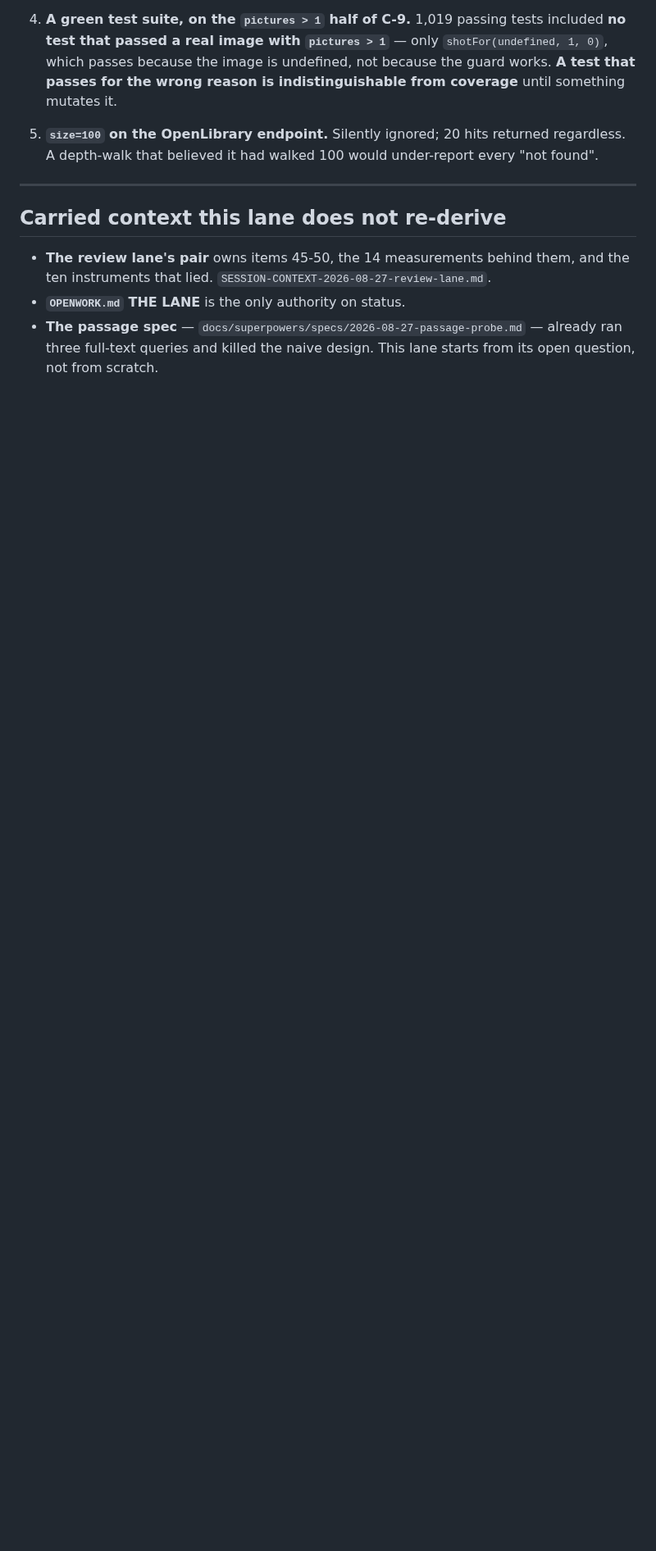
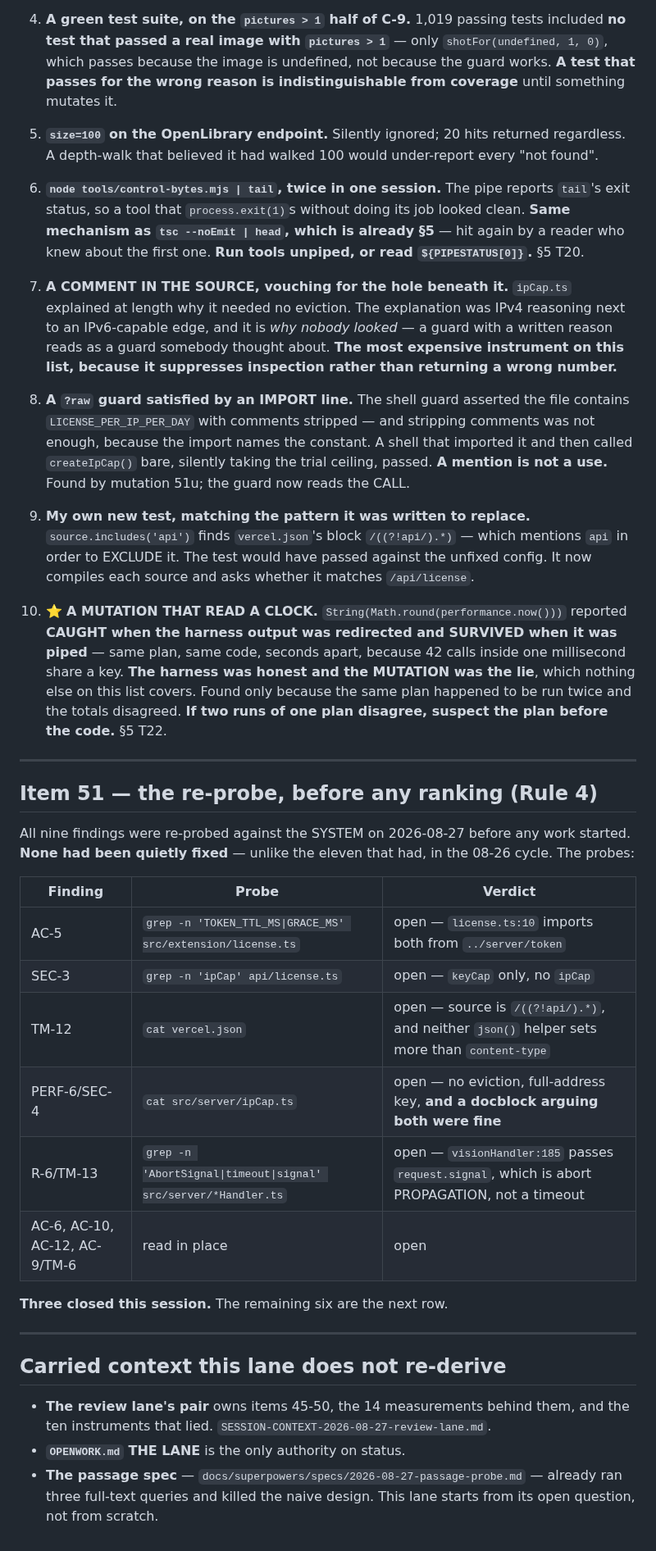
Before and after one commit to MaximoCorrea1/buki, a Markdown page: docs/SESSION-CONTEXT-2026-08-27-covers-passages.md, the part around the change. Shown at 82% size. Rendered like a GitHub page; blank space fills up the shorter version.

Commit message:
docs: the two ledgers catch up with item 51's first three, and the five instruments that lied
Appends only - no claim in either file changes.

SESSION-TODO gains rows D1, D2, E0-E4 and F1. E0 is the one that matters as a
ROW rather than as a result: Rule 4 says re-probe before ranking, and all nine of
item 51's findings were probed against the system before any work started. None had
been quietly fixed, which is itself the finding - the 08-26 cycle found ELEVEN
inherited items already done, so "still open" is a measurement here, not an
assumption.

SESSION-CONTEXT gains five more instruments that lied, and the list is now ten. Two
are worth the reading:

  A COMMENT VOUCHING FOR THE HOLE BENEATH IT. ipCap.ts explained at length why it
  needed no eviction, and the explanation was IPv4 reasoning beside an IPv6-capable
  edge. It is the most expensive instrument on the list because it suppresses
  inspection rather than returning a wrong number - a guard with a written reason
  reads as a guard somebody thought about.

  A MUTATION THAT READ A CLOCK, which flipped verdict between a pipe and a redirect.
  The harness was honest and the mutation was the lie. Nothing else on the list
  covers that direction.

Plus the item 51 re-probe table, with the command that settled each of the nine.

1042 tests / 77 files, tsc 0, build 0, sweep 0, LANE == BODY, 17 open.

Co-Authored-By: Claude Opus 5 (1M context) <noreply@anthropic.com>

```diff
--- a/docs/SESSION-CONTEXT-2026-08-27-covers-passages.md
+++ b/docs/SESSION-CONTEXT-2026-08-27-covers-passages.md
@@ -142,6 +142,53 @@ instruments)*
 5. **`size=100` on the OpenLibrary endpoint.** Silently ignored; 20 hits returned regardless.
    A depth-walk that believed it had walked 100 would under-report every "not found".
 
+6. **`node tools/control-bytes.mjs | tail`, twice in one session.** The pipe reports `tail`'s
+   exit status, so a tool that `process.exit(1)`s without doing its job looked clean. **Same
+   mechanism as `tsc --noEmit | head`, which is already §5** — hit again by a reader who knew
+   about the first one. **Run tools unpiped, or read `${PIPESTATUS[0]}`.** §5 T20.
+
+7. **A COMMENT IN THE SOURCE, vouching for the hole beneath it.** `ipCap.ts` explained at
+   length why it needed no eviction. The explanation was IPv4 reasoning next to an
+   IPv6-capable edge, and it is *why nobody looked* — a guard with a written reason reads as
+   a guard somebody thought about. **The most expensive instrument on this list, because it
+   suppresses inspection rather than returning a wrong number.**
+
+8. **A `?raw` guard satisfied by an IMPORT line.** The shell guard asserted the file contains
+   `LICENSE_PER_IP_PER_DAY` with comments stripped — and stripping comments was not enough,
+   because the import names the constant. A shell that imported it and then called
+   `createIpCap()` bare, silently taking the trial ceiling, passed. **A mention is not a use.**
+   Found by mutation 51u; the guard now reads the CALL.
+
+9. **My own new test, matching the pattern it was written to replace.**
+   `source.includes('api')` finds `vercel.json`'s block `/((?!api/).*)` — which mentions
+   `api` in order to EXCLUDE it. The test would have passed against the unfixed config. It
+   now compiles each source and asks whether it matches `/api/license`.
+
+10. ⭐ **A MUTATION THAT READ A CLOCK.** `String(Math.round(performance.now()))` reported
+    **CAUGHT when the harness output was redirected and SURVIVED when it was piped** — same
+    plan, same code, seconds apart, because 42 calls inside one millisecond share a key.
+    **The harness was honest and the MUTATION was the lie**, which nothing else on this list
+    covers. Found only because the same plan happened to be run twice and the totals
+    disagreed. **If two runs of one plan disagree, suspect the plan before the code.** §5 T22.
+
+---
+
+## Item 51 — the re-probe, before any ranking (Rule 4)
+
+All nine findings were re-probed against the SYSTEM on 2026-08-27 before any work started.
+**None had been quietly fixed** — unlike the eleven that had, in the 08-26 cycle. The probes:
+
+| Finding | Probe | Verdict |
+|---|---|---|
+| AC-5 | `grep -n 'TOKEN_TTL_MS\|GRACE_MS' src/extension/license.ts` | open — `license.ts:10` imports both from `../server/token` |
+| SEC-3 | `grep -n 'ipCap' api/license.ts` | open — `keyCap` only, no `ipCap` |
+| TM-12 | `cat vercel.json` | open — source is `/((?!api/).*)`, and neither `json()` helper sets more than `content-type` |
+| PERF-6/SEC-4 | `cat src/server/ipCap.ts` | open — no eviction, full-address key, **and a docblock arguing both were fine** |
+| R-6/TM-13 | `grep -n 'AbortSignal\|timeout\|signal' src/server/*Handler.ts` | open — `visionHandler:185` passes `request.signal`, which is abort PROPAGATION, not a timeout |
+| AC-6, AC-10, AC-12, AC-9/TM-6 | read in place | open |
+
+**Three closed this session.** The remaining six are the next row.
+
 ---
 
 ## Carried context this lane does not re-derive
```
Also changed, not shown: docs/SESSION-TODO-2026-08-27-covers-passages.md (+8 -0 lines).
